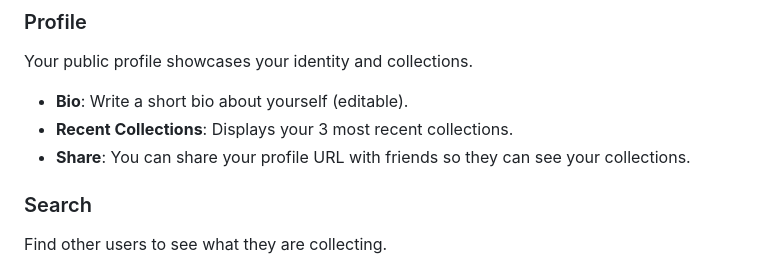
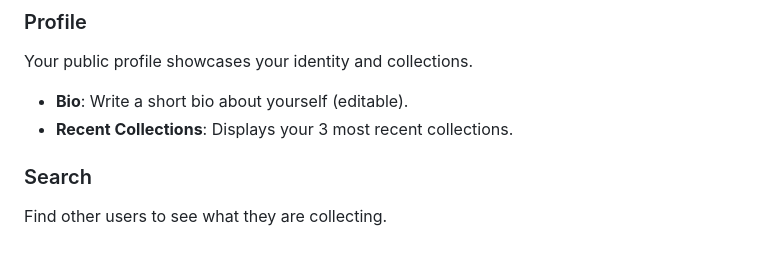
Before and after one commit to Safik121/ZWA-PROJECT, a Markdown page: docs/Product.md, the part around the change. Drawn GitHub-style.

```diff
--- a/docs/Product.md
+++ b/docs/Product.md
@@ -64,7 +64,6 @@ Inside a collection, you can add items in two ways:
 Your public profile showcases your identity and collections.
 *   **Bio**: Write a short bio about yourself (editable).
 *   **Recent Collections**: Displays your 3 most recent collections.
-*   **Share**: You can share your profile URL with friends so they can see your collections.
 
 ### Search
 Find other users to see what they are collecting.
```
